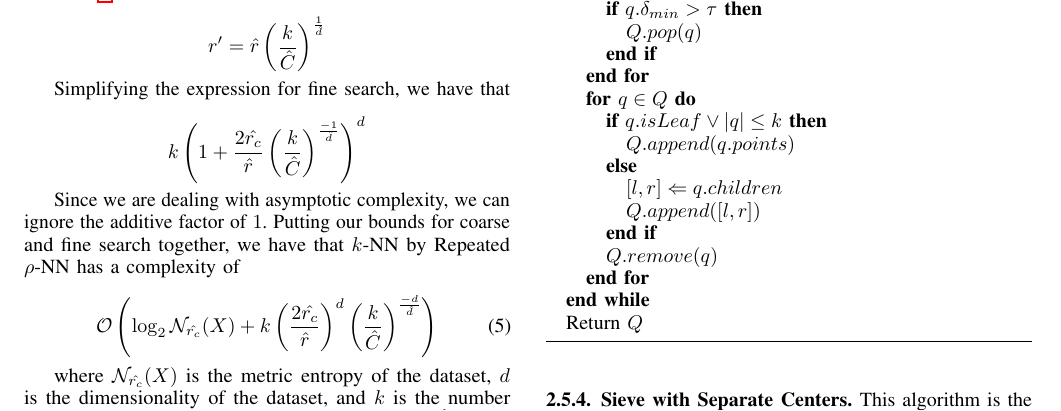
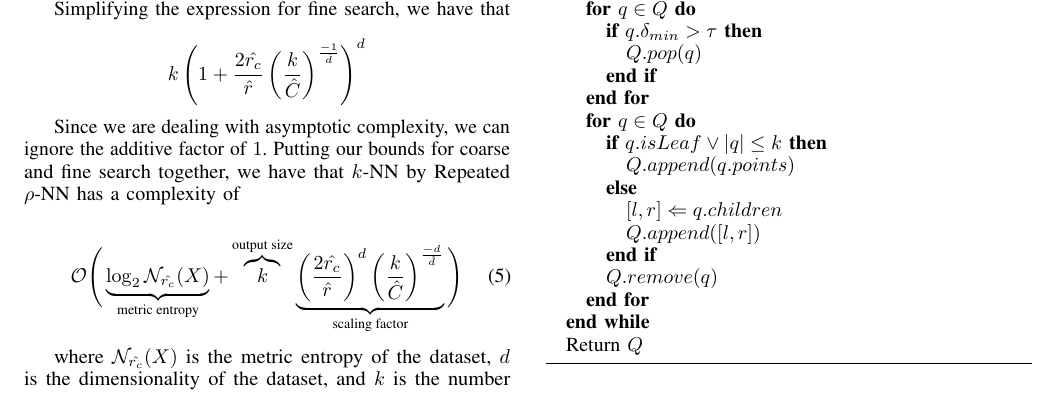
Before and after one commit to URI-ABD/cakes-paper, a LaTeX paper (paper.tex, which reads sections/2-methods.tex): part of page 6 of 10, cut so that both start at the same text. Compiled offline with pdfLaTeX.

Commit message:
better presentation of repeated rnn complexity

```diff
--- a/sections/2-methods.tex
+++ b/sections/2-methods.tex
@@ -400,10 +400,15 @@ Simplifying the expression for fine search, we have that
 Since we are dealing with asymptotic complexity, we can ignore the additive factor of $1$.
 Putting our bounds for coarse and fine search together, we have that $k$-NN by Repeated $\rho$-NN has a complexity of
 
-\begin{equation}
-    \mathcal{O}\left(\log_2{\mathcal{N}_{\hat{r_c}}(X)} + k\left(\frac{2\hat{r_c}}{\hat{r}}\right)^d\left(\frac{k}{\hat{C}}\right)^{\frac{-d}{\hat{d}}}\right)
+
+
+\begin{gather}
+    \mathcal{O}\Bigg(
+    \underbrace{\log_2{\mathcal{N}_{\hat{r_c}}(X)}}_{\textrm{metric entropy}} +
+    \overbrace{k}^{\textrm{output size}}
+    \underbrace{\left(\frac{2\hat{r_c}}{\hat{r}}\right)^d\left(\frac{k}{\hat{C}}\right)^{\frac{-d}{\hat{d}}}}_{\textrm{scaling factor}}\Bigg)
     \label{eq:methods:knn-by-rnn-complexity}
-\end{equation}
+\end{gather}
 
 where $\mathcal{N}_{\hat{r_c}}(X)$ is the metric entropy of the dataset, $d$ is the dimensionality of the dataset, and $k$ is the number of nearest neighbors.
 We note that the fraction $\frac{-d}{\hat{d}}$ should be relatively close to 1 unless fractal dimension is highly variable in a small region (that is, $\hat{d}$ differs significantly from $d$).
```
